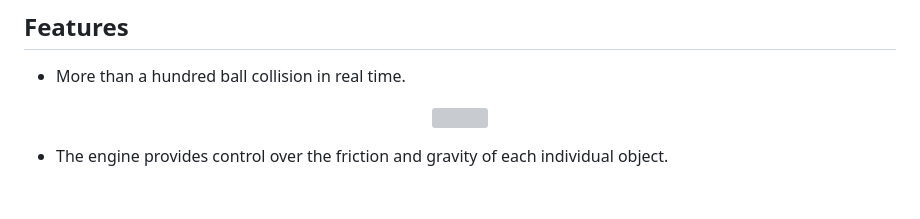
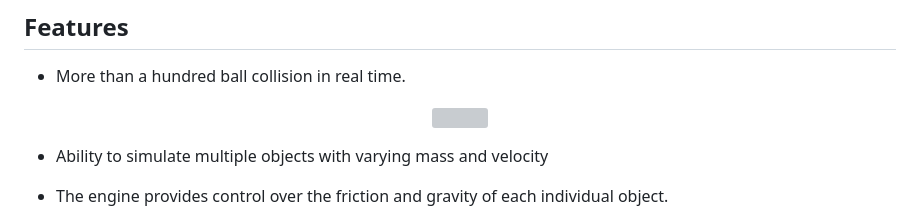
Before and after one commit to TheRedShip/2D-Physics-engine, a Markdown page: README.md, the part around the change. GitHub-like rendering; blank space fills up the shorter version; grey boxes are pictures that could not be loaded.

```diff
--- a/README.md
+++ b/README.md
@@ -26,6 +26,8 @@ This repository comprises the source code for a 2D physics engine implemented in
 <p align="center">
 	<img src="https://raw.githubusercontent.com/TheRedShip/2D-Physics-engine/main/ressources/ball-collision.png" width="800">
 </p>
+
+- Ability to simulate multiple objects with varying mass and velocity
 
 - The engine provides control over the friction and gravity of each individual object.
 <p align="center">
```
